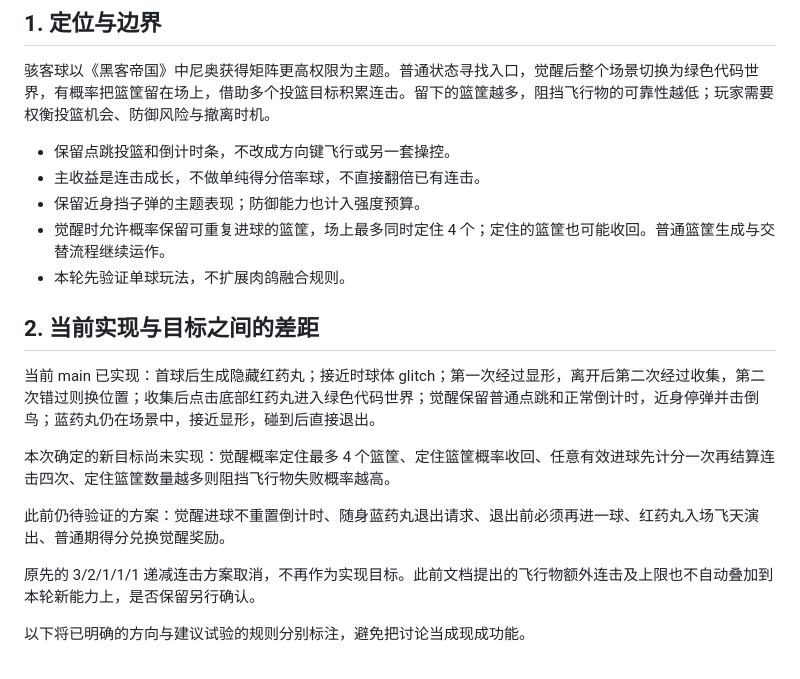
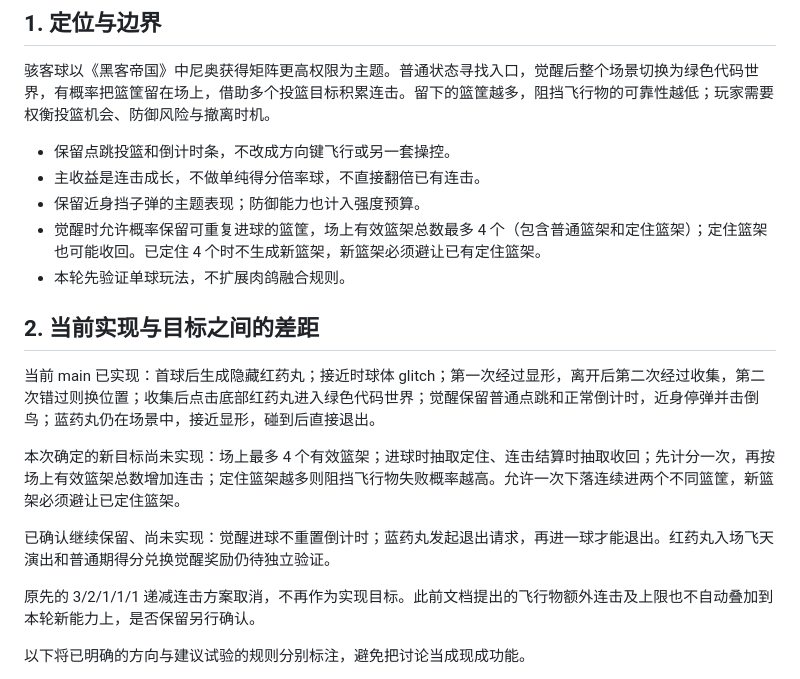
Before and after one commit to bigdadydude/tapshot-mania, a Markdown page: docs/hacker-ball-redesign.md, the part around one of its changes. Drawn GitHub-style.

```diff
--- a/docs/hacker-ball-redesign.md
+++ b/docs/hacker-ball-redesign.md
@@ -10,16 +10,16 @@
 - 保留点跳投篮和倒计时条，不改成方向键飞行或另一套操控。
 - 主收益是连击成长，不做单纯得分倍率球，不直接翻倍已有连击。
 - 保留近身挡子弹的主题表现；防御能力也计入强度预算。
-- 觉醒时允许概率保留可重复进球的篮筐，场上最多同时定住 4 个；定住的篮筐也可能收回。普通篮筐生成与交替流程继续运作。
+- 觉醒时允许概率保留可重复进球的篮筐，场上有效篮架总数最多 4 个（包含普通篮架和定住篮架）；定住篮架也可能收回。已定住 4 个时不生成新篮架，新篮架必须避让已有定住篮架。
 - 本轮先验证单球玩法，不扩展肉鸽融合规则。
 
 ## 2. 当前实现与目标之间的差距
 
 当前 main 已实现：首球后生成隐藏红药丸；接近时球体 glitch；第一次经过显形，离开后第二次经过收集，第二次错过则换位置；收集后点击底部红药丸进入绿色代码世界；觉醒保留普通点跳和正常倒计时，近身停弹并击倒鸟；蓝药丸仍在场景中，接近显形，碰到后直接退出。
 
-本次确定的新目标尚未实现：觉醒概率定住最多 4 个篮筐、定住篮筐概率收回、任意有效进球先计分一次再结算连击四次、定住篮筐数量越多则阻挡飞行物失败概率越高。
+本次确定的新目标尚未实现：场上最多 4 个有效篮架；进球时抽取定住、连击结算时抽取收回；先计分一次，再按场上有效篮架总数增加连击；定住篮架越多则阻挡飞行物失败概率越高。允许一次下落连续进两个不同篮筐，新篮架必须避让已定住篮架。
 
-此前仍待验证的方案：觉醒进球不重置倒计时、随身蓝药丸退出请求、退出前必须再进一球、红药丸入场飞天演出、普通期得分兑换觉醒奖励。
+已确认继续保留、尚未实现：觉醒进球不重置倒计时；蓝药丸发起退出请求，再进一球才能退出。红药丸入场飞天演出和普通期得分兑换觉醒奖励仍待独立验证。
 
 原先的 3/2/1/1/1 递减连击方案取消，不再作为实现目标。此前文档提出的飞行物额外连击及上限也不自动叠加到本轮新能力上，是否保留另行确认。
 
```
Also changed, not shown: other parts of docs/hacker-ball-redesign.md (+57 -43 lines).
